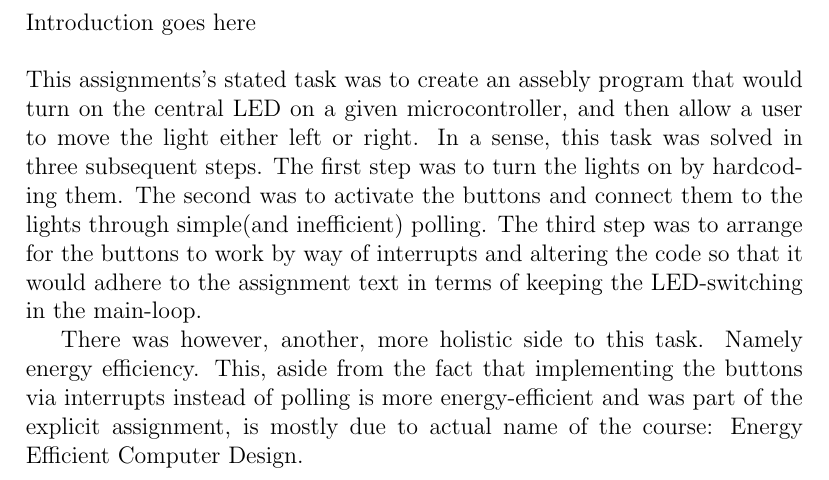
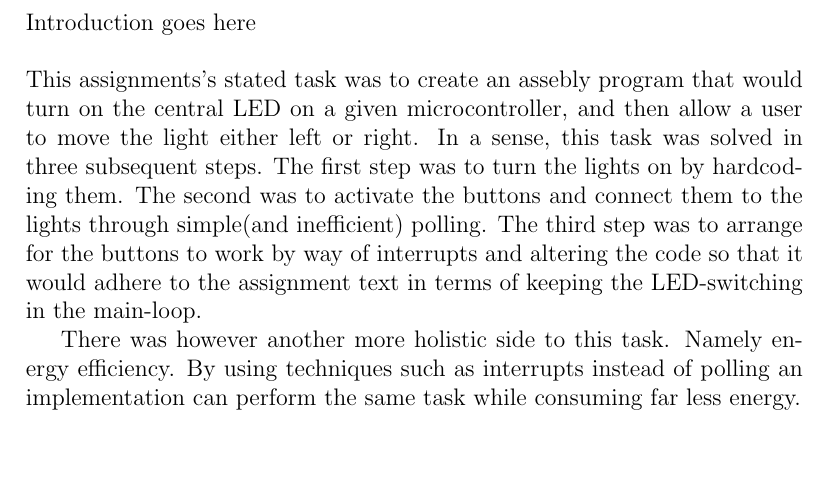
Before and after one commit to lundal/avr32-project-2013, a LaTeX paper (reports/oeving1/oeving1.tex, which reads reports/oeving1/content/introduction.tex): part of page 4 of 9, cut so that both start at the same text, the shorter picture padded with empty space. Compiled offline with pdfLaTeX.

Commit message:
Rephrased the wording about energy efficiency

```diff
--- a/reports/oeving1/content/introduction.tex
+++ b/reports/oeving1/content/introduction.tex
@@ -3,7 +3,8 @@ Introduction goes here\\\\
 This assignments's stated task was to create an assebly program that would turn on the central LED on a given microcontroller, and then allow a user to move the light either left or right.
 In a sense, this task was solved in three subsequent steps. The first step was to turn the lights on by hardcoding them. The second was to activate the buttons and connect them to the lights through simple(and inefficient) polling. The third step was to arrange for the buttons to work by way of interrupts and altering the code so that it would adhere to the assignment text in terms of keeping the LED-switching in the main-loop.
 
-There was however, another, more holistic side to this task. Namely energy efficiency. This, aside from the fact that implementing the buttons via interrupts instead of polling is more energy-efficient and was part of the explicit assignment, is mostly due to actual name of the course: Energy Efficient Computer Design.
+There was however another more holistic side to this task. Namely energy efficiency. By using techniques such as interrupts instead of polling an implementation can perform the same task while consuming far less energy.
+%This, aside from the fact that implementing the buttons via interrupts instead of polling is more energy-efficient and was part of the explicit assignment, is mostly due to actual name of the course: Energy Efficient Computer Design.
 
 % bør her snakke om sleep og tettere, mindre kode
 % kan og muligens snakke om idéen om 16 bits instruksjoner istedetfor 32 bits
```
